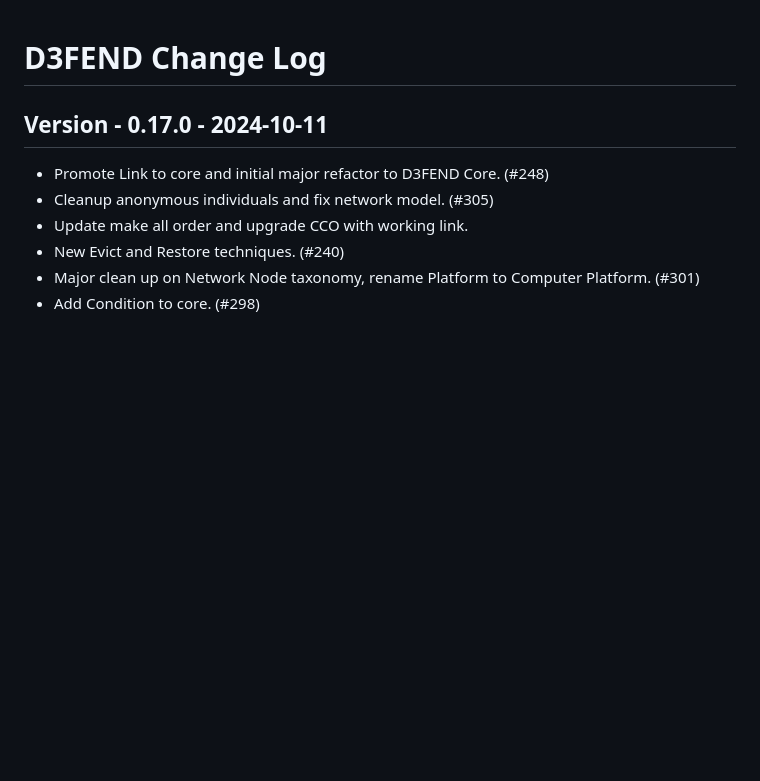
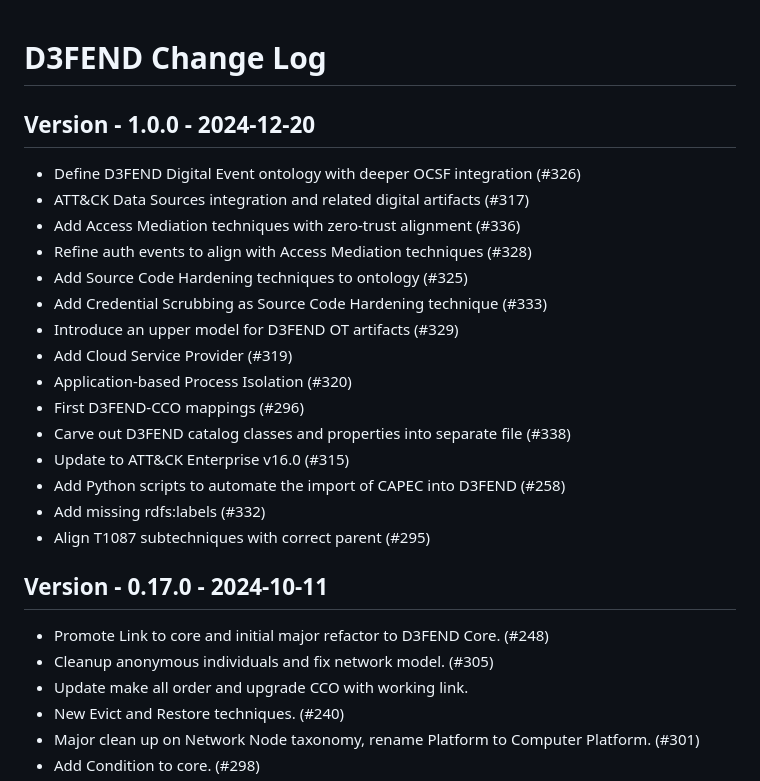
Before and after one commit to d3fend/d3fend-ontology, a Markdown page: CHANGELOG.md, the part around the change. Rendered like a GitHub page; blank space fills up the shorter version.

Commit message:
add changelog for 1.0.0

```diff
--- a/CHANGELOG.md
+++ b/CHANGELOG.md
@@ -1,4 +1,22 @@
 # D3FEND Change Log
+
+## Version - 1.0.0 - 2024-12-20
+
+- Define D3FEND Digital Event ontology with deeper OCSF integration (#326)
+- ATT&CK Data Sources integration and related digital artifacts (#317)
+- Add Access Mediation techniques with zero-trust alignment (#336)
+- Refine auth events to align with Access Mediation techniques (#328)
+- Add Source Code Hardening techniques to ontology (#325)
+- Add Credential Scrubbing as Source Code Hardening technique (#333)
+- Introduce an upper model for D3FEND OT artifacts (#329)
+- Add Cloud Service Provider (#319)
+- Application-based Process Isolation (#320)
+- First D3FEND-CCO mappings (#296)
+- Carve out D3FEND catalog classes and properties into separate file (#338)
+- Update to ATT&CK Enterprise v16.0 (#315)
+- Add Python scripts to automate the import of CAPEC into D3FEND (#258)
+- Add missing rdfs:labels (#332)
+- Align T1087 subtechniques with correct parent (#295)
 
 ## Version - 0.17.0 - 2024-10-11
 
```
